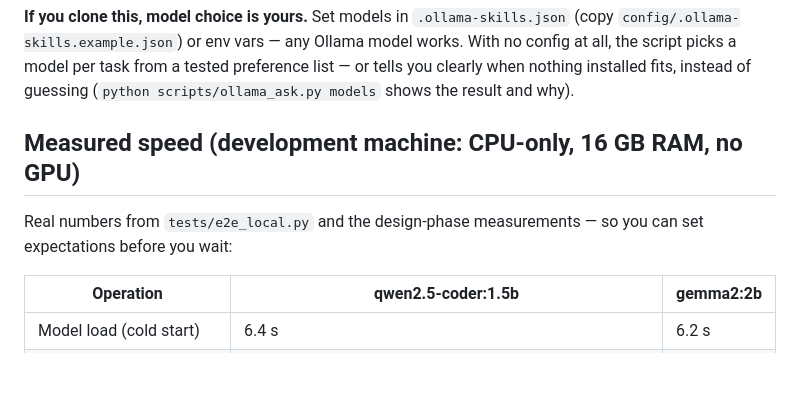
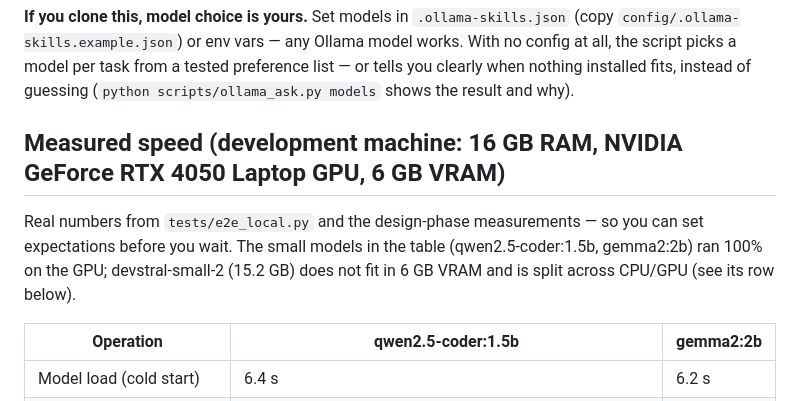
Before and after one commit to hadeelsharaf/claude-ollama-skills, a Markdown page: README.md, the part around the change. GitHub-like rendering; blank space fills up the shorter version.

Commit message:
docs: correct README hardware claim (CPU-only to RTX 4050 GPU)
Co-Authored-By: Claude Fable 5 <noreply@anthropic.com>

```diff
--- a/README.md
+++ b/README.md
@@ -129,10 +129,12 @@ With no config at all, the script picks a model per task from a tested preferenc
 list — or tells you clearly when nothing installed fits, instead of guessing
 (`python scripts/ollama_ask.py models` shows the result and why).
 
-## Measured speed (development machine: CPU-only, 16 GB RAM, no GPU)
+## Measured speed (development machine: 16 GB RAM, NVIDIA GeForce RTX 4050 Laptop GPU, 6 GB VRAM)
 
 Real numbers from `tests/e2e_local.py` and the design-phase measurements — so you
-can set expectations before you wait:
+can set expectations before you wait. The small models in the table (qwen2.5-coder:1.5b,
+gemma2:2b) ran 100% on the GPU; devstral-small-2 (15.2 GB) does not fit in 6 GB VRAM
+and is split across CPU/GPU (see its row below).
 
 | Operation | qwen2.5-coder:1.5b | gemma2:2b |
 |---|---|---|
```
Also changed, not shown: 1 other file.
